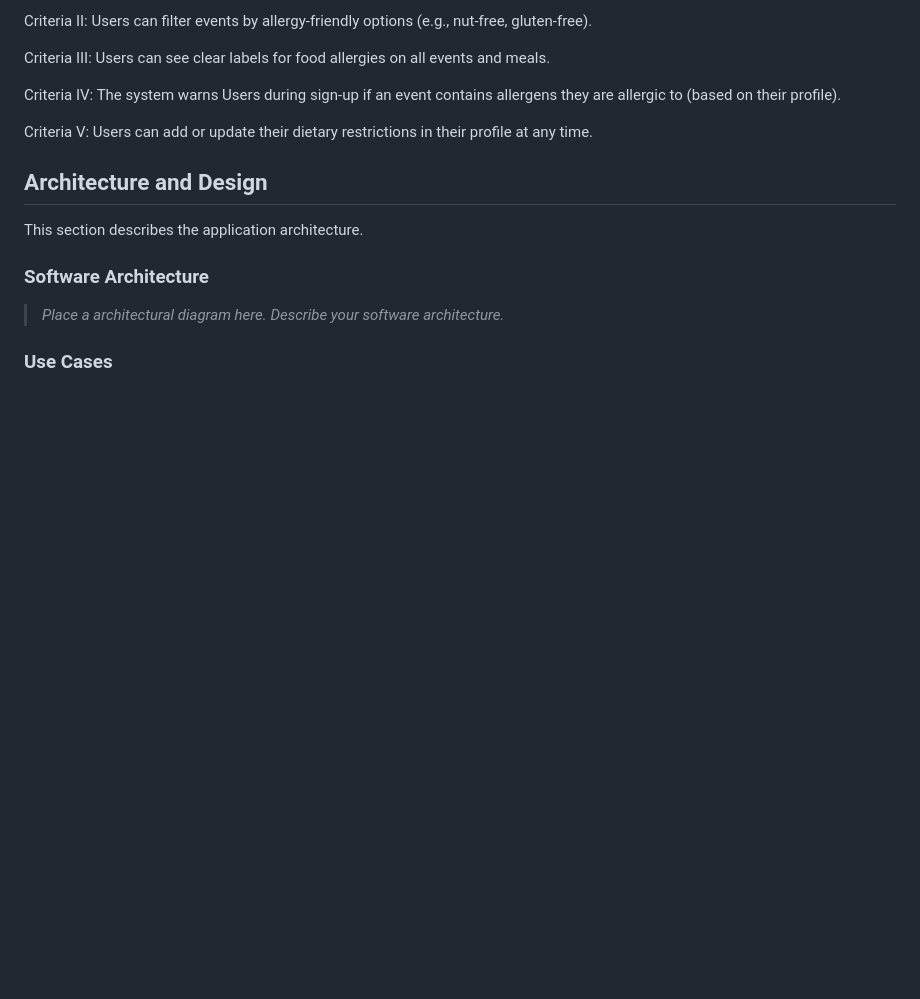
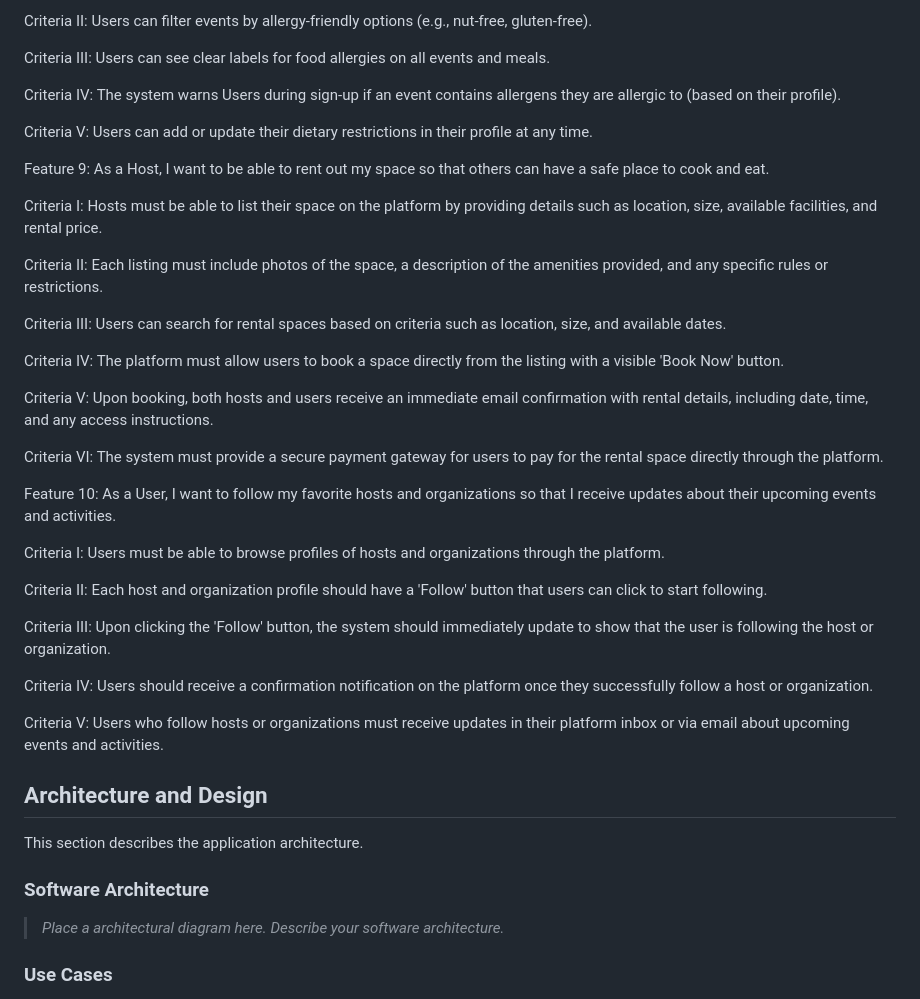
Before and after one commit to SedriaRenee/SWEN746-GroupFour, a Markdown page: README.md, the part around the change. GitHub-like rendering; blank space fills up the shorter version.

```diff
--- a/README.md
+++ b/README.md
@@ -154,6 +154,34 @@ Feature 8:
 
   Criteria V: Users can add or update their dietary restrictions in their profile at any time.
 
+Feature 9:
+  As a Host, I want to be able to rent out my space so that others can have a safe place to cook and eat.
+
+  Criteria I: Hosts must be able to list their space on the platform by providing details such as location, size, available facilities, and rental price.
+
+  Criteria II: Each listing must include photos of the space, a description of the amenities provided, and any specific rules or restrictions.
+
+  Criteria III: Users can search for rental spaces based on criteria such as location, size, and available dates.
+
+  Criteria IV: The platform must allow users to book a space directly from the listing with a visible 'Book Now' button.
+
+  Criteria V: Upon booking, both hosts and users receive an immediate email confirmation with rental details, including date, time, and any access instructions.
+
+  Criteria VI: The system must provide a secure payment gateway for users to pay for the rental space directly through the platform.
+
+Feature 10:
+  As a User, I want to follow my favorite hosts and organizations so that I receive updates about their upcoming events and activities.
+
+  Criteria I: Users must be able to browse profiles of hosts and organizations through the platform.
+
+  Criteria II: Each host and organization profile should have a 'Follow' button that users can click to start following.
+
+  Criteria III: Upon clicking the 'Follow' button, the system should immediately update to show that the user is following the host or organization.
+
+  Criteria IV: Users should receive a confirmation notification on the platform once they successfully follow a host or organization.
+
+  Criteria V: Users who follow hosts or organizations must receive updates in their platform inbox or via email about upcoming events and activities.
+
 
 
 ## Architecture and Design
```
